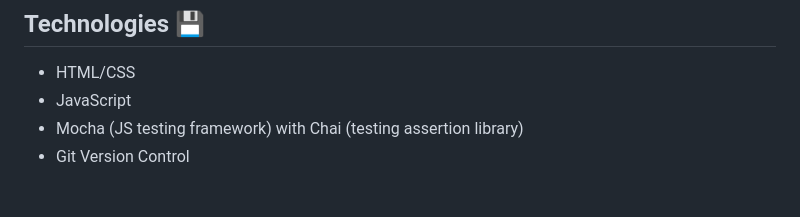
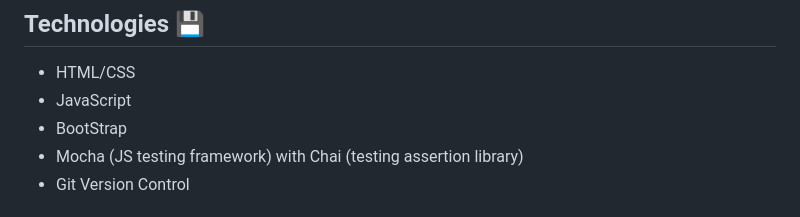
Before and after one commit to JamieBarlow/weekend-bankhol, a Markdown page: README.md, the part around the change. Drawn GitHub-style.

```diff
--- a/README.md
+++ b/README.md
@@ -36,6 +36,7 @@
 
 - HTML/CSS
 - JavaScript
+- BootStrap
 - Mocha (JS testing framework) with Chai (testing assertion library)
 - Git Version Control
 
```
